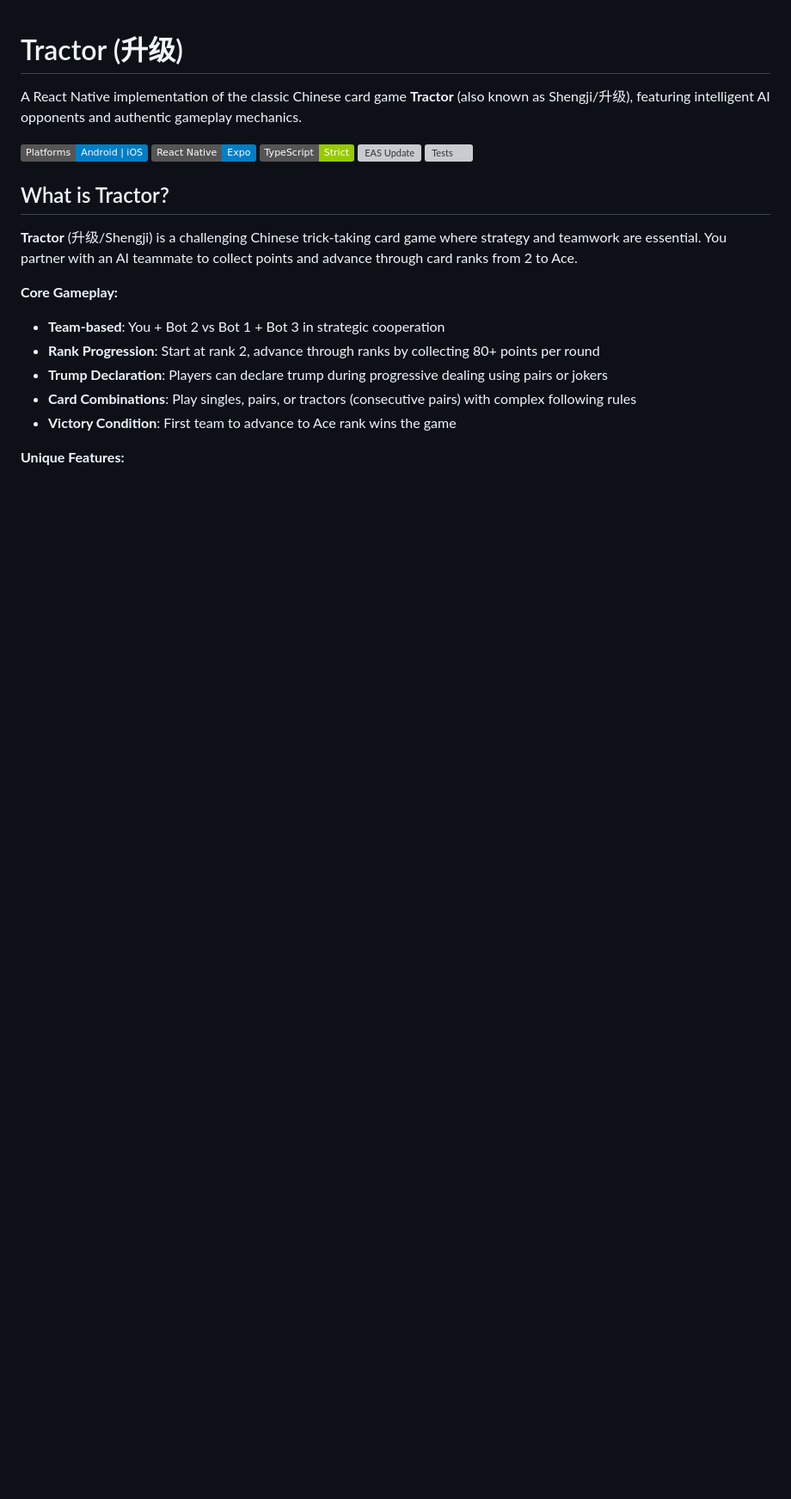
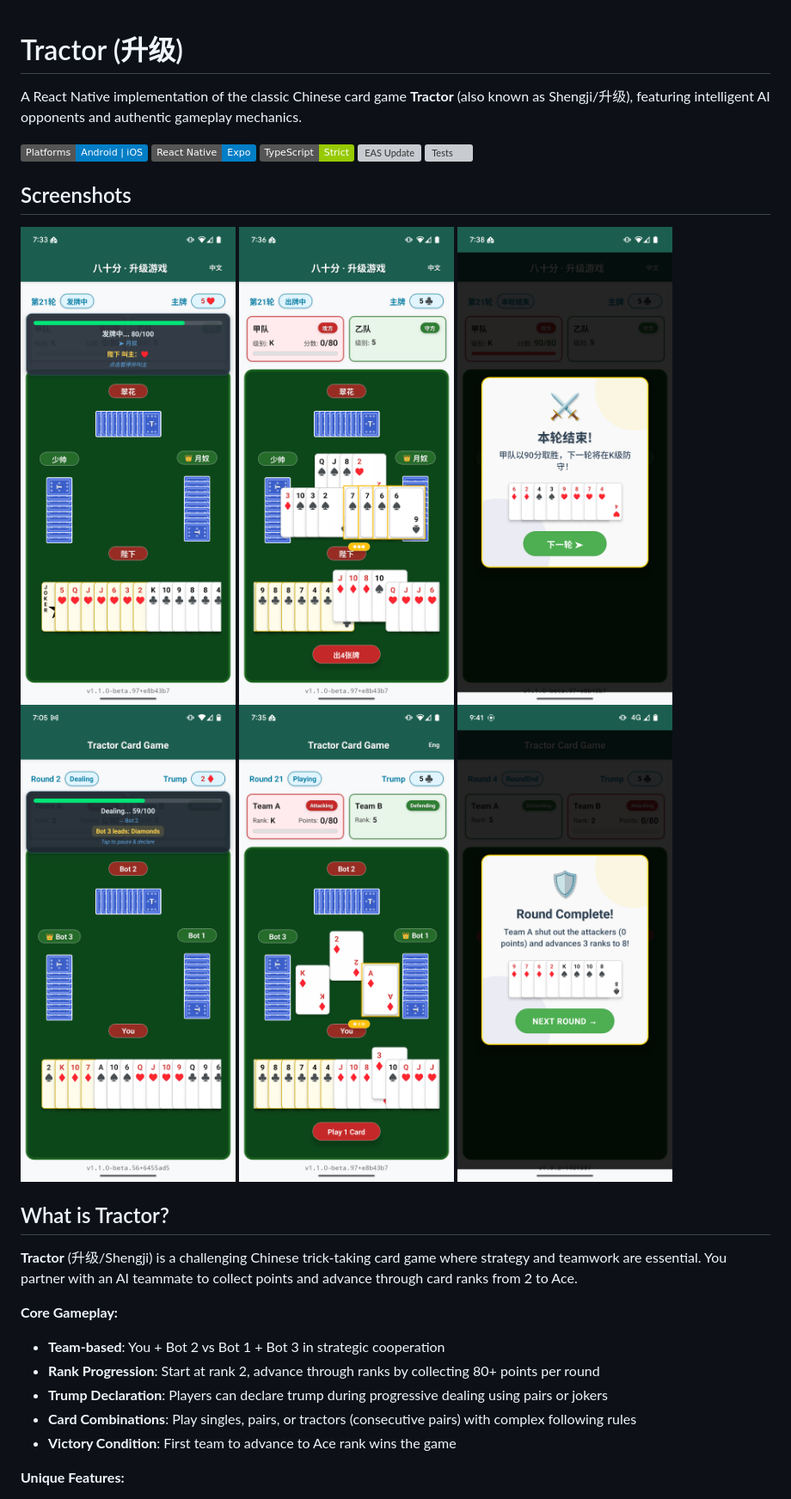
Before and after one commit to ejfn/Tractor, a Markdown page: README.md, the part around the change. Shown at 86% size. Rendered like a GitHub page; pictures changed too: assets/screenshots/Screenshot_20250614-094133.png (added), assets/screenshots/Screenshot_20250615-190534.png (added), assets/screenshots/Screenshot_20250626-073331.png (added); badges without logos; blank space fills up the shorter version; grey boxes are pictures that could not be loaded.

Commit message:
docs: add game screenshots to README for visual appeal (#276)
Added 6 high-quality game screenshots to README showcasing:
- Card selection and gameplay interface
- Round progress and game state
- Trump declaration mechanics
- Game results and scoring
- Overall user experience

Screenshots are displayed in a clean 3x2 grid layout with 250px width
for optimal viewing while maintaining README readability.

🤖 Generated with [Claude Code](https://claude.ai/code)

Co-authored-by: Claude <noreply@anthropic.com>

```diff
--- a/README.md
+++ b/README.md
@@ -7,6 +7,16 @@ A React Native implementation of the classic Chinese card game **Tractor** (also
 ![TypeScript](https://img.shields.io/badge/TypeScript-Strict-green)
 ![EAS Update](https://github.com/ejfn/Tractor/actions/workflows/eas-update.yml/badge.svg?branch=main)
 ![Tests](https://img.shields.io/endpoint?url=https://gist.githubusercontent.com/ejfn/675aef37358f9f2b3b290cbf79440460/raw/tractor-test-count.json)
+
+## Screenshots
+
+<img src="assets/screenshots/Screenshot_20250626-073331.png" alt="Card Selection" width="250"/>
+<img src="assets/screenshots/Screenshot_20250626-073633.png" alt="Round Progress" width="250"/>
+<img src="assets/screenshots/Screenshot_20250626-073829.png" alt="Game Results" width="250"/>
+
+<img src="assets/screenshots/Screenshot_20250615-190534.png" alt="Gameplay View" width="250"/>
+<img src="assets/screenshots/Screenshot_20250626-073557.png" alt="Trump Declaration" width="250"/>
+<img src="assets/screenshots/Screenshot_20250614-094133.png" alt="Game Interface" width="250"/>
 
 ## What is Tractor?
 
```
